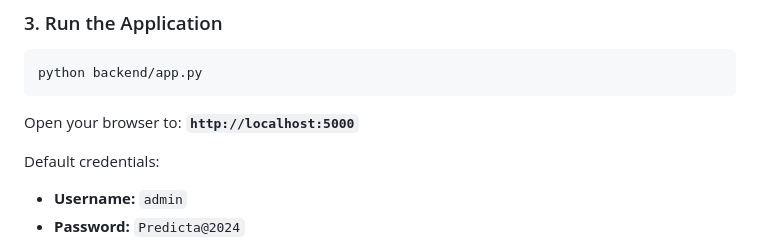
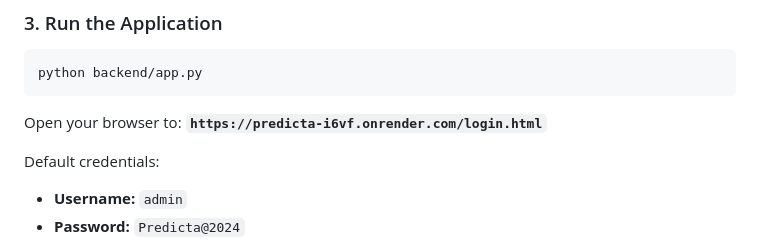
Before and after one commit to mehulperimal14/Predicta, a Markdown page: README.md, the part around the change. Rendered like a GitHub page.

Commit message:
Change application URL and update default credentials
Updated the URL for accessing the application and provided default credentials.

````diff
--- a/README.md
+++ b/README.md
@@ -185,7 +185,7 @@ Key configuration parameters:
 python backend/app.py
 ```
 Open your browser to:
-**`http://localhost:5000`**
+**`https://predicta-i6vf.onrender.com/login.html`**
 
 Default credentials:
 - **Username:** `admin`
````
